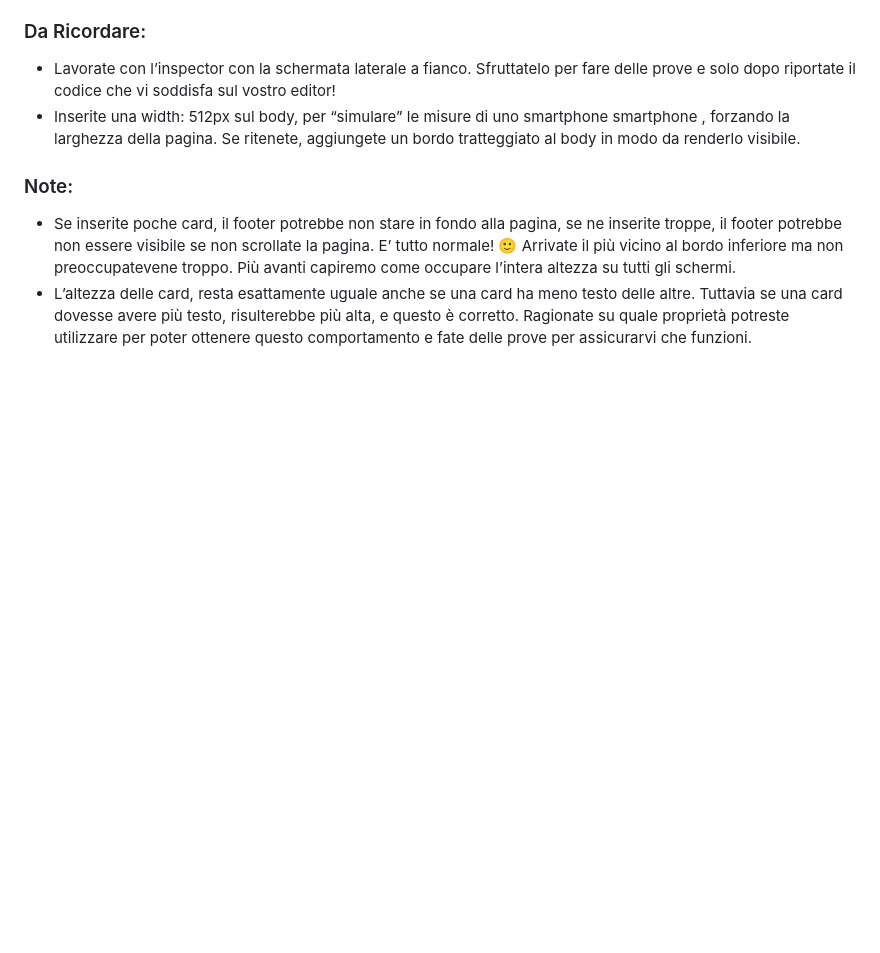
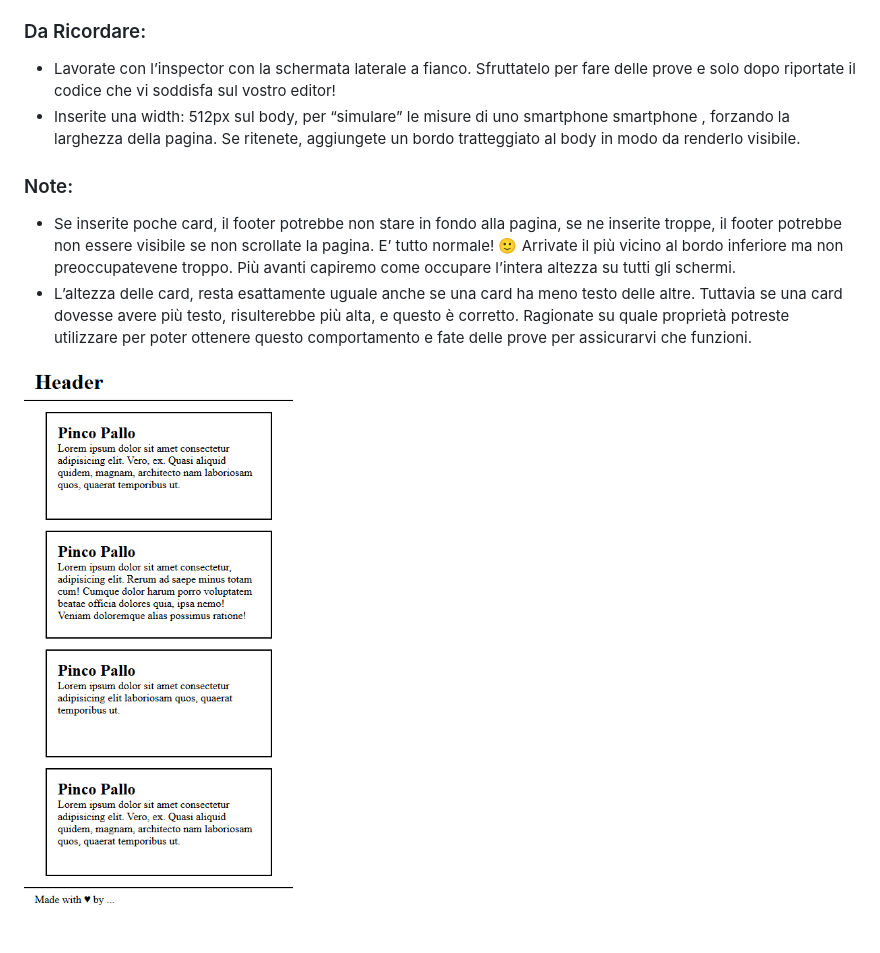
Before and after one commit to guidogig/htmlcss-wireframe, a Markdown page: readme.md, the part around the change. Rendered like a GitHub page; pictures changed too: screenshot.png (added); blank space fills up the shorter version.

Commit message:
boilerplate e test png in readme

```diff
--- a/readme.md
+++ b/readme.md
@@ -15,3 +15,5 @@ Non ha importanza “azzeccare” la misura esatta dietro all’esercizio origin
 ### Note:
 * Se inserite poche card, il footer potrebbe non stare in fondo alla pagina, se ne inserite troppe, il footer potrebbe non essere visibile se non scrollate la pagina. E’ tutto normale! 🙂 Arrivate il più vicino al bordo inferiore ma non preoccupatevene troppo. Più avanti capiremo come occupare l’intera altezza su tutti gli schermi.
 * L’altezza delle card, resta esattamente uguale anche se una card ha meno testo delle altre. Tuttavia se una card dovesse avere più testo, risulterebbe più alta, e questo è corretto. Ragionate su quale proprietà potreste utilizzare per poter ottenere questo comportamento e fate delle prove per assicurarvi che funzioni.
+
+![Alt text](screenshot.png)
```
Also changed, not shown: 1 other file.
